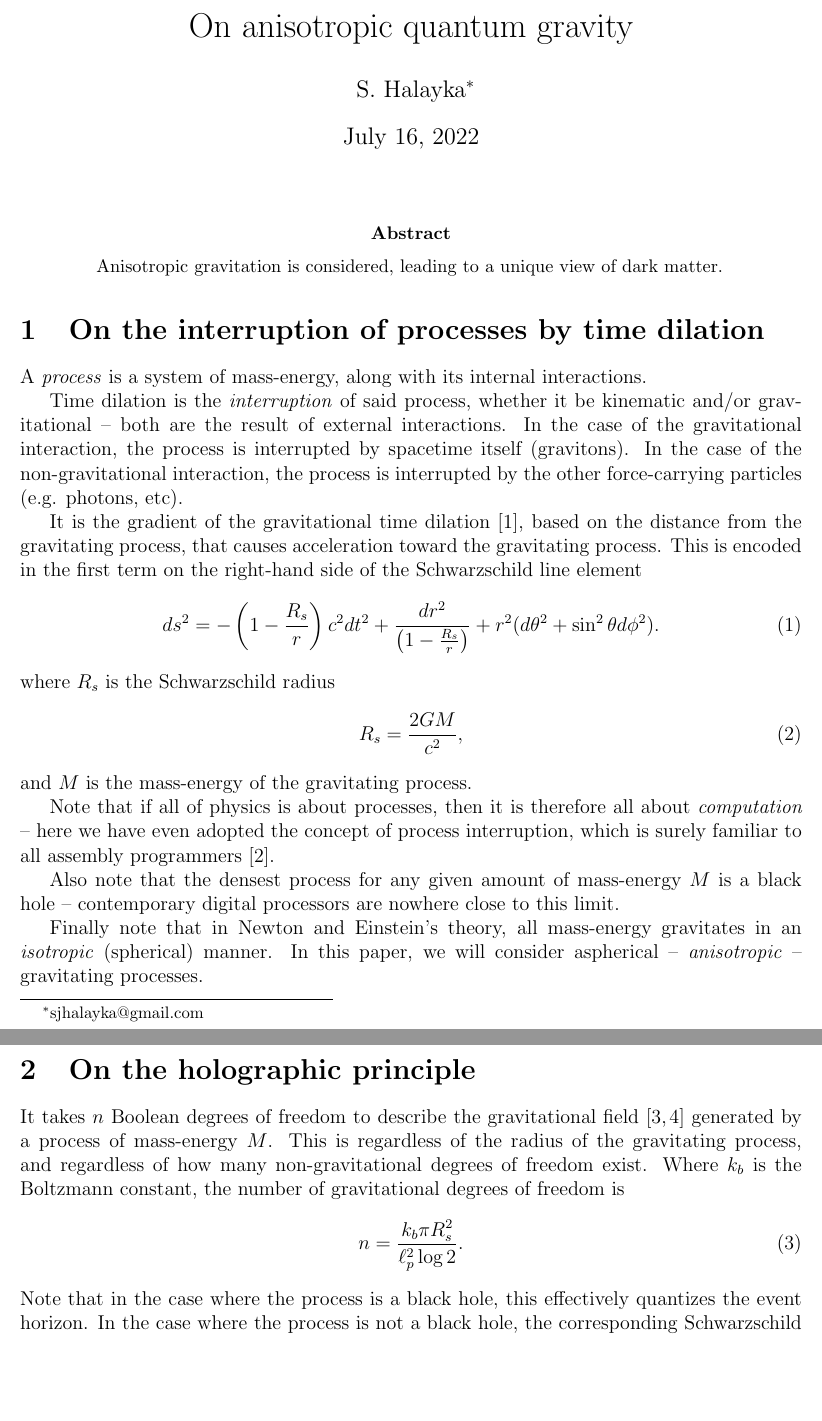
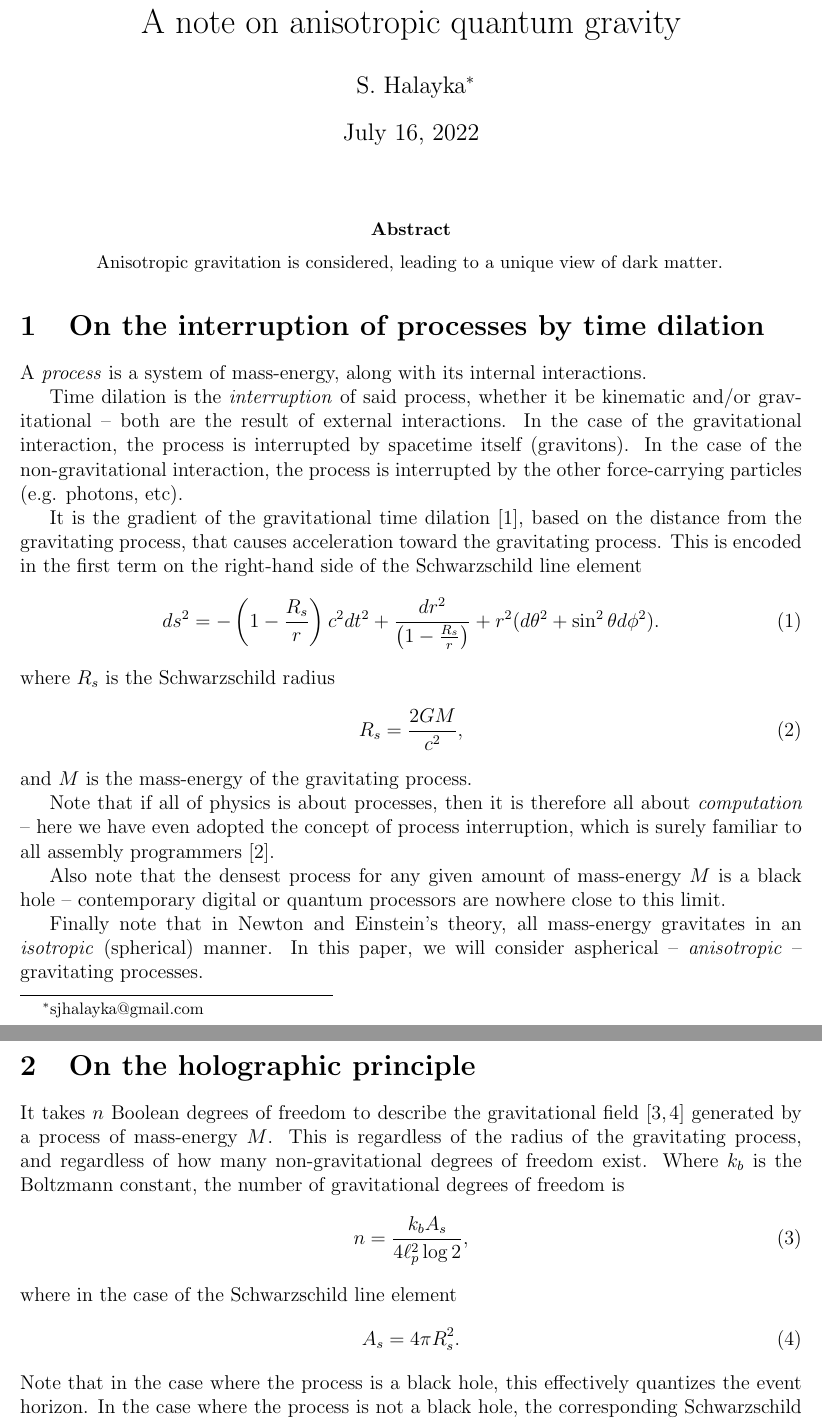
Before and after one commit to sjhalayka/papers, a LaTeX paper (anisotropic gravitation/bezier_escape.tex): two parts of pages 1 and 2 of 3, joined at a grey line, cut so that both start at the same text, the shorter picture padded with empty space. Compiled offline with pdfLaTeX.

Commit message:
Add files via upload

```diff
--- a/anisotropic gravitation/bezier_escape.tex
+++ b/anisotropic gravitation/bezier_escape.tex
@@ -1,6 +1,6 @@
 \documentclass[12pt]{article}
 
-\title{On anisotropic quantum gravity}
+\title{A note on anisotropic quantum gravity}
 \author{S. Halayka\footnote{sjhalayka@gmail.com}}
 \date{\today}
 
@@ -53,7 +53,7 @@ and $M$ is the mass-energy of the gravitating process.
 
 Note that if all of physics is about processes, then it is therefore all about {\textit{computation}} -- here we have even adopted the concept of process interruption, which is surely familiar to all assembly programmers \cite{abrash}.
 
-Also note that the densest process for any given amount of mass-energy $M$ is a black hole -- contemporary digital processors are nowhere close to this limit.
+Also note that the densest process for any given amount of mass-energy $M$ is a black hole -- contemporary digital or quantum processors are nowhere close to this limit.
 
 Finally note that in Newton and Einstein's theory, all mass-energy gravitates in an {\textit{isotropic}} (spherical) manner.
 In this paper, we will consider aspherical -- {\textit{anisotropic}} -- gravitating processes.
@@ -69,7 +69,11 @@ It takes $n$ Boolean degrees of freedom to describe the gravitational field \cit
 This is regardless of the radius of the gravitating process, and regardless of how many non-gravitational degrees of freedom exist.
 Where $k_b$ is the Boltzmann constant, the number of gravitational degrees of freedom is
 \begin{equation}
-n = \frac{k_b \pi R_s^2}{ \ell_p^2 \log 2}.
+n = \frac{k_b A_s}{4 \ell_p^2 \log 2},
+\end{equation}
+where in the case of the Schwarzschild line element
+\begin{equation}
+A_s = 4 \pi R_s^2.
 \end{equation}
 Note that in the case where the process is a black hole, this effectively quantizes the event horizon.
 In the case where the process is not a black hole, the corresponding Schwarzschild radius is where the event horizon would otherwise lie at.
```
Also changed, not shown: anisotropic gravitation/bezier_escape.pdf, anisotropic gravitation/bezier_escape.tex (2 more changed lines), 2 other files.
